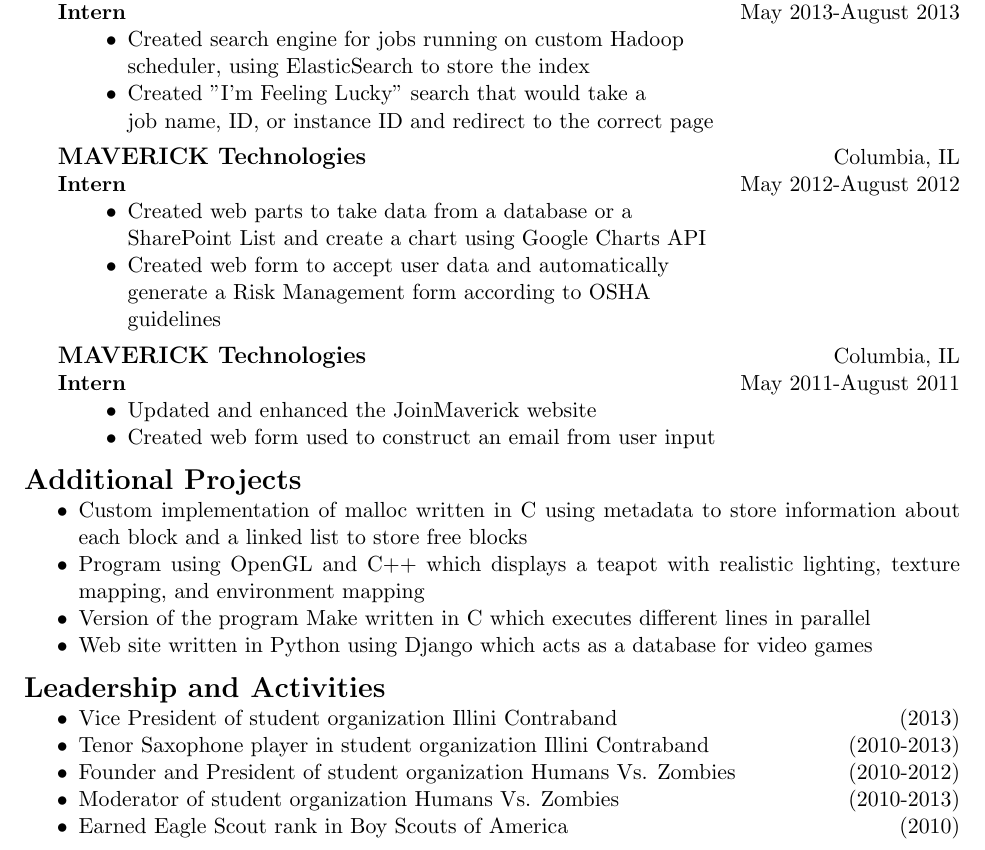
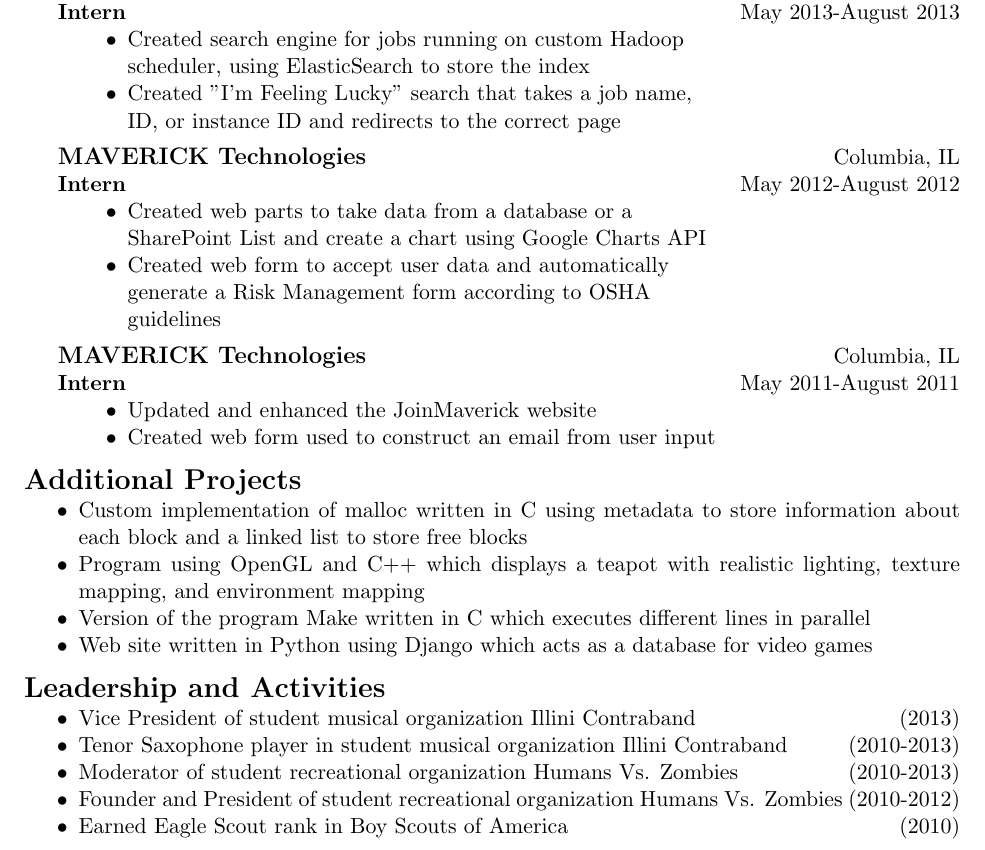
Before and after one commit to batmanwgd/resume, a LaTeX CV (resume.tex): part of the page, cut so that both start at the same text. Compiled offline with pdfLaTeX.

Commit message:
Made Leadership groups more discriptive, and fixed some minor wording errors.

```diff
--- a/resume.tex
+++ b/resume.tex
@@ -64,8 +64,8 @@
     \begin{itemize}[noitemsep,topsep=0pt,leftmargin=52pt]
       \item Created search engine for jobs running on custom Hadoop\\
         scheduler, using ElasticSearch to store the index
-      \item Created ''I'm Feeling Lucky'' search that would take a\\
-        job name, ID, or instance ID and redirect to the correct page
+      \item Created ''I'm Feeling Lucky'' search that takes a job name,\\
+        ID, or instance ID and redirects to the correct page
     \end{itemize}
     \medskip
 
@@ -101,10 +101,10 @@
 
   \noindent{\Large \bf Leadership and Activities}
   \begin{itemize}[noitemsep,topsep=0pt]
-    \item Vice President of student organization Illini Contraband \hfill (2013)
-    \item Tenor Saxophone player in student organization Illini Contraband \hfill (2010-2013)
-    \item Founder and President of student organization Humans Vs. Zombies \hfill (2010-2012)
-    \item Moderator of student organization Humans Vs. Zombies \hfill (2010-2013)
+    \item Vice President of student musical organization Illini Contraband \hfill (2013)
+    \item Tenor Saxophone player in student musical organization Illini Contraband \hfill (2010-2013)
+    \item Moderator of student recreational organization Humans Vs. Zombies \hfill (2010-2013)
+    \item Founder and President of student recreational organization Humans Vs. Zombies \hfill (2010-2012)
     \item Earned Eagle Scout rank in Boy Scouts of America \hfill (2010)
   \end{itemize}
 \end{document}
```
